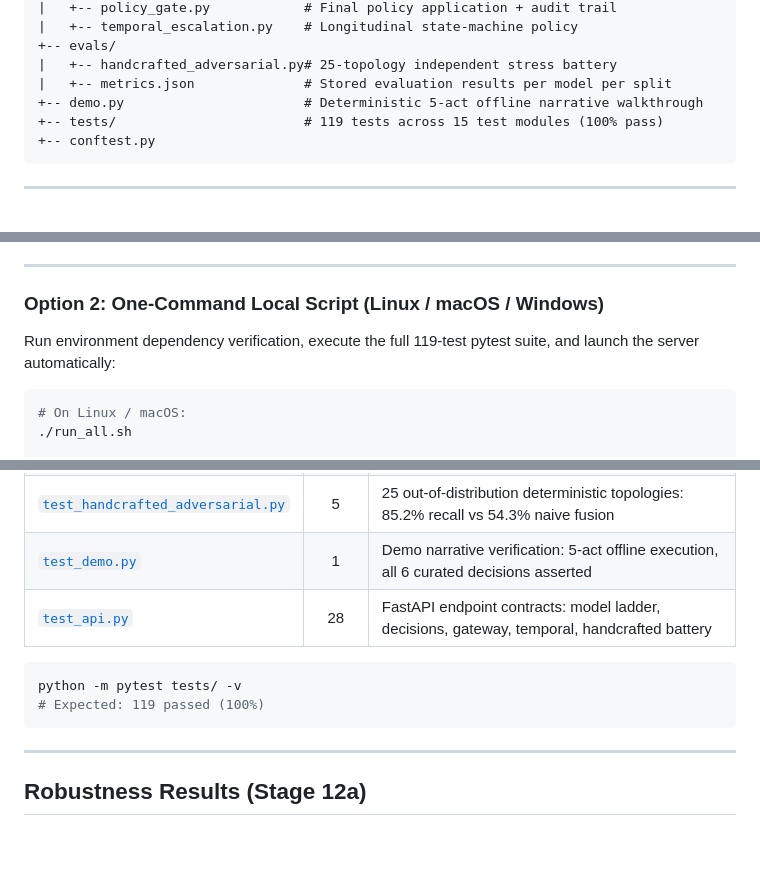
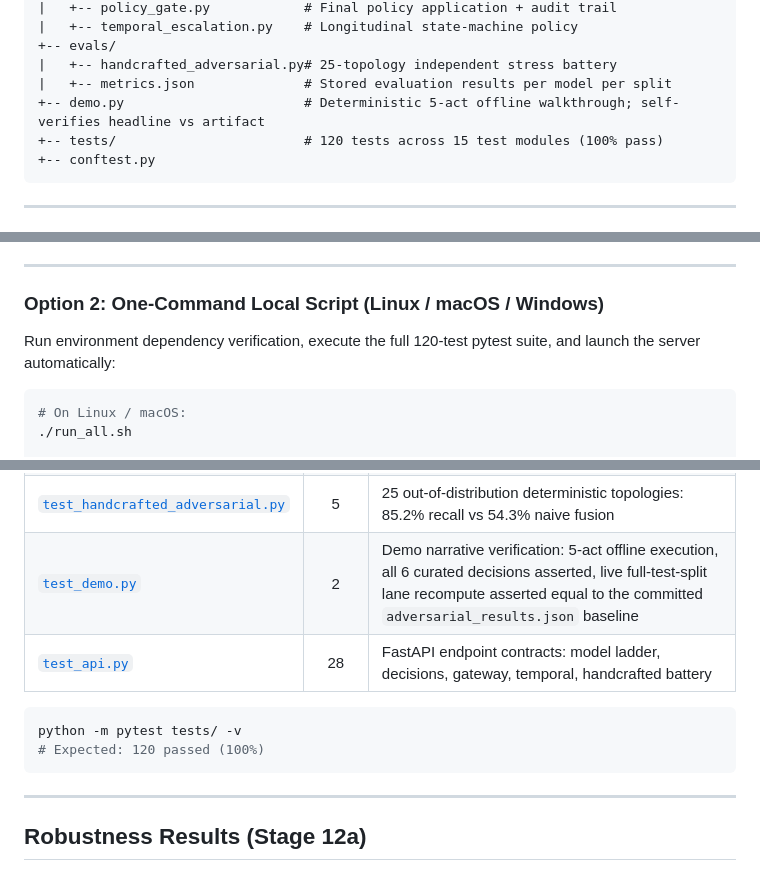
Before and after one commit to yashuckshetty/AbuseRing-Sentinel, a Markdown page: README.md, 3 parts joined by grey strips. Drawn GitHub-style; blank space fills up the shorter version.

Commit message:
docs: refresh test count 119->120 after demo self-verification test

````diff
--- a/README.md
+++ b/README.md
@@ -69,8 +69,8 @@ AbuseRing Sentinel/
 +-- evals/
 |   +-- handcrafted_adversarial.py# 25-topology independent stress battery
 |   +-- metrics.json              # Stored evaluation results per model per split
-+-- demo.py                       # Deterministic 5-act offline narrative walkthrough
-+-- tests/                        # 119 tests across 15 test modules (100% pass)
++-- demo.py                       # Deterministic 5-act offline walkthrough; self-verifies headline vs artifact
++-- tests/                        # 120 tests across 15 test modules (100% pass)
 +-- conftest.py
 ```
 
@@ -96,7 +96,7 @@ Open **`http://localhost:8000`** in your browser.
 
 ### Option 2: One-Command Local Script (Linux / macOS / Windows)
 
-Run environment dependency verification, execute the full 119-test pytest suite, and launch the server automatically:
+Run environment dependency verification, execute the full 120-test pytest suite, and launch the server automatically:
 
 ```bash
 # On Linux / macOS:
@@ -473,12 +473,12 @@ output -- no mocked fixtures for data-level assertions.
 | [`test_gateway_adapter.py`](tests/test_gateway_adapter.py) | 7 | Gateway bridge: sync vs async dual-path execution, HMAC verification, divergence routing |
 | [`test_temporal_escalation.py`](tests/test_temporal_escalation.py) | 4 | Lifecycle state machine: state transitions, 19 late-forming ring lead time decomposition |
 | [`test_handcrafted_adversarial.py`](tests/test_handcrafted_adversarial.py) | 5 | 25 out-of-distribution deterministic topologies: 85.2% recall vs 54.3% naive fusion |
-| [`test_demo.py`](tests/test_demo.py) | 1 | Demo narrative verification: 5-act offline execution, all 6 curated decisions asserted |
+| [`test_demo.py`](tests/test_demo.py) | 2 | Demo narrative verification: 5-act offline execution, all 6 curated decisions asserted, live full-test-split lane recompute asserted equal to the committed `adversarial_results.json` baseline |
 | [`test_api.py`](tests/test_api.py) | 28 | FastAPI endpoint contracts: model ladder, decisions, gateway, temporal, handcrafted battery |
 
 ```bash
 python -m pytest tests/ -v
-# Expected: 119 passed (100%)
+# Expected: 120 passed (100%)
 ```
 
 ---
````
Also changed, not shown: other parts of README.md (+2 -2 lines).
